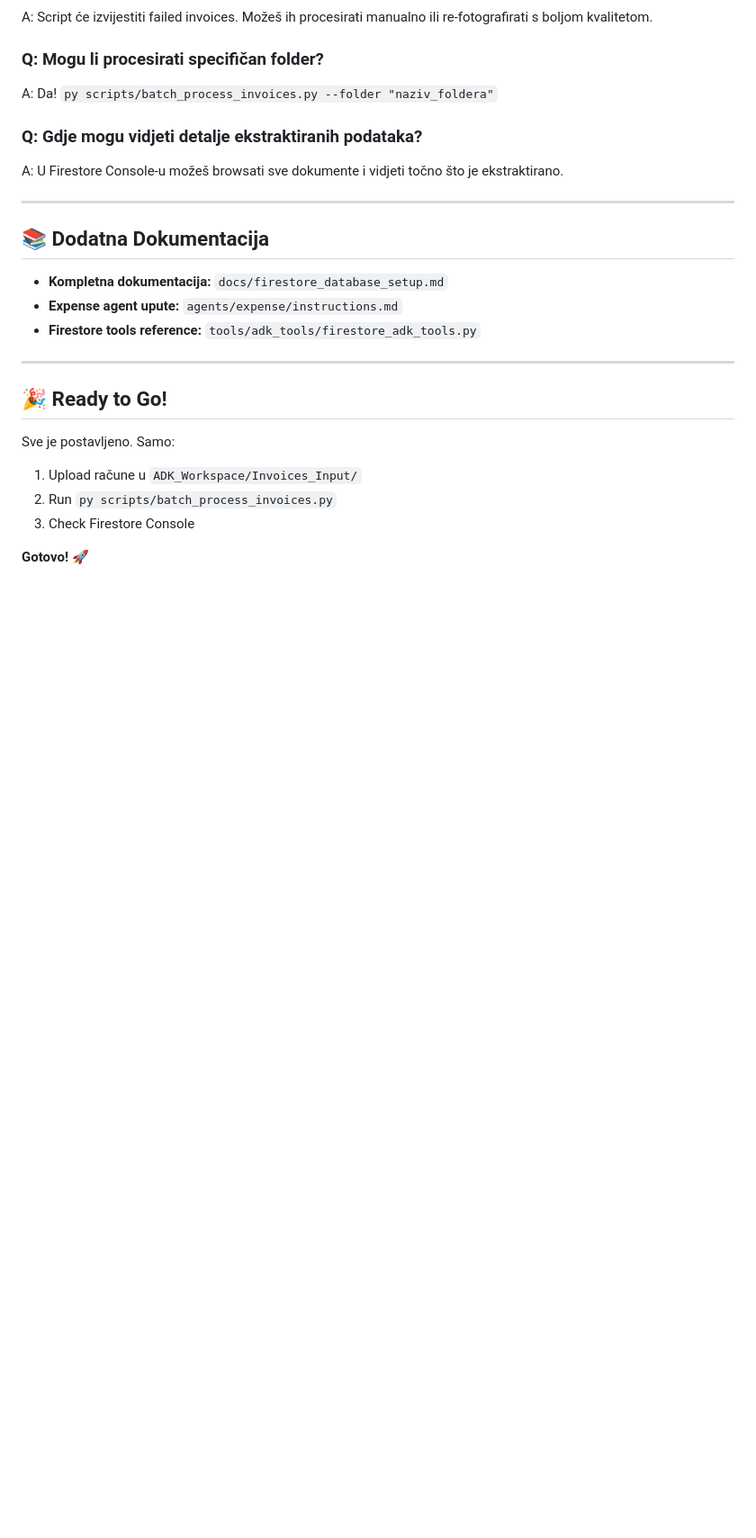
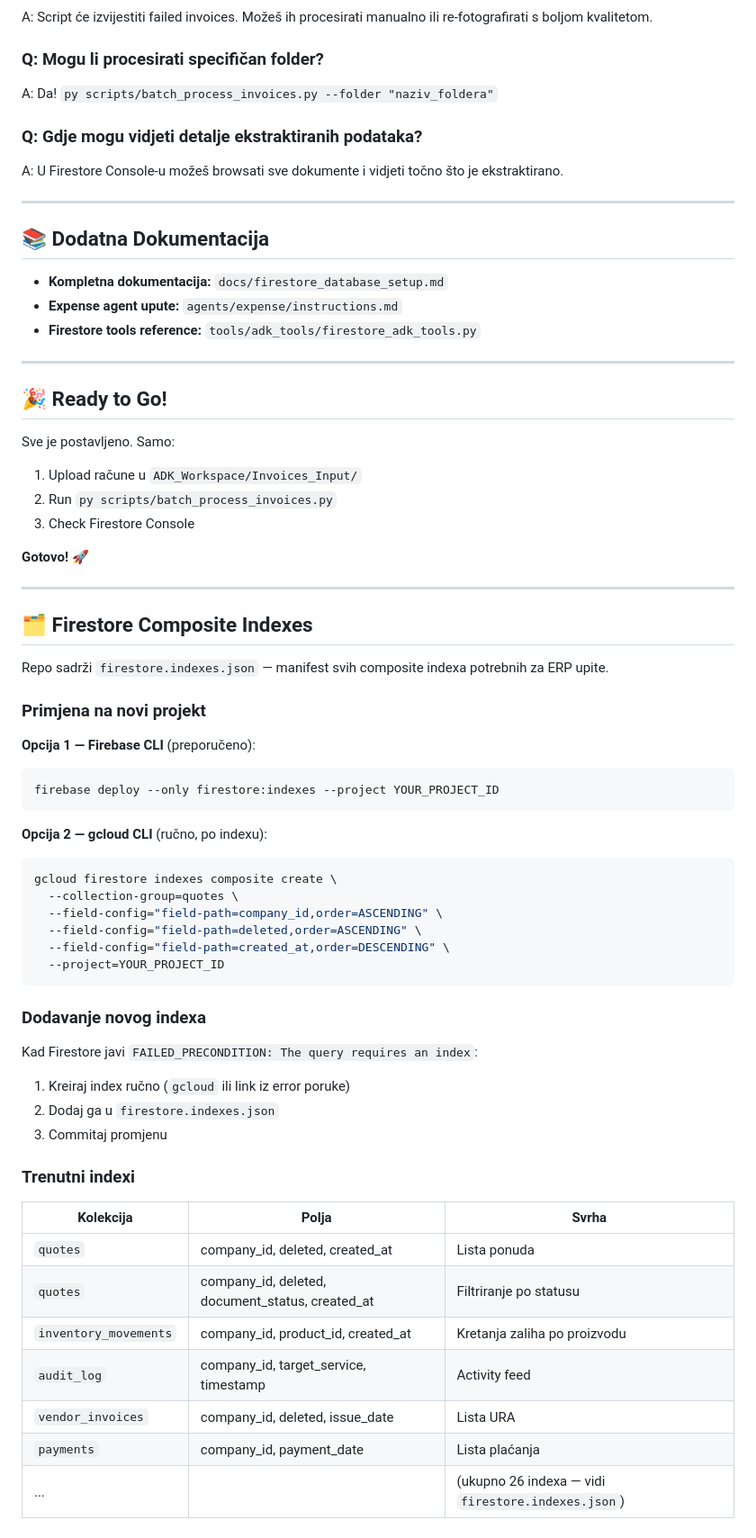
Before and after one commit to deltablues1/google-adk-multi-agent, a Markdown page: docs/guides/FIRESTORE_QUICKSTART.md, the part around the change. Shown at 90% size. Drawn GitHub-style; blank space fills up the shorter version.

Commit message:
docs: add firestore composite index deployment instructions
Documents how to apply firestore.indexes.json on a fresh project,
how to add new indexes, and lists the key composite indexes.

Co-Authored-By: Claude Opus 4.6 <noreply@anthropic.com>

````diff
--- a/docs/guides/FIRESTORE_QUICKSTART.md
+++ b/docs/guides/FIRESTORE_QUICKSTART.md
@@ -220,3 +220,46 @@ Sve je postavljeno. Samo:
 3. Check Firestore Console
 
 **Gotovo!** 🚀
+
+---
+
+## 🗂️ Firestore Composite Indexes
+
+Repo sadrži `firestore.indexes.json` — manifest svih composite indexa potrebnih za ERP upite.
+
+### Primjena na novi projekt
+
+**Opcija 1 — Firebase CLI** (preporučeno):
+```bash
+firebase deploy --only firestore:indexes --project YOUR_PROJECT_ID
+```
+
+**Opcija 2 — gcloud CLI** (ručno, po indexu):
+```bash
+gcloud firestore indexes composite create \
+  --collection-group=quotes \
+  --field-config="field-path=company_id,order=ASCENDING" \
+  --field-config="field-path=deleted,order=ASCENDING" \
+  --field-config="field-path=created_at,order=DESCENDING" \
+  --project=YOUR_PROJECT_ID
+```
+
+### Dodavanje novog indexa
+
+Kad Firestore javi `FAILED_PRECONDITION: The query requires an index`:
+
+1. Kreiraj index ručno (`gcloud` ili link iz error poruke)
+2. Dodaj ga u `firestore.indexes.json`
+3. Commitaj promjenu
+
+### Trenutni indexi
+
+| Kolekcija | Polja | Svrha |
+|-----------|-------|-------|
+| `quotes` | company_id, deleted, created_at | Lista ponuda |
+| `quotes` | company_id, deleted, document_status, created_at | Filtriranje po statusu |
+| `inventory_movements` | company_id, product_id, created_at | Kretanja zaliha po proizvodu |
+| `audit_log` | company_id, target_service, timestamp | Activity feed |
+| `vendor_invoices` | company_id, deleted, issue_date | Lista URA |
+| `payments` | company_id, payment_date | Lista plaćanja |
+| ... | | (ukupno 26 indexa — vidi `firestore.indexes.json`) |
````
